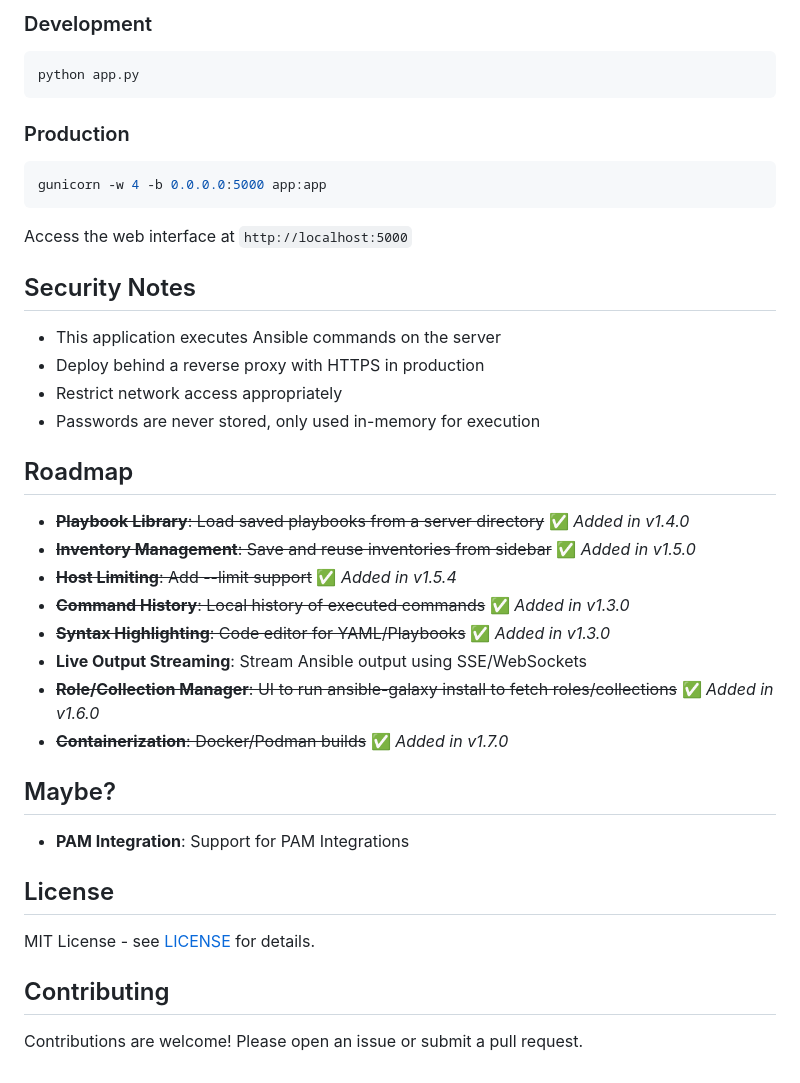
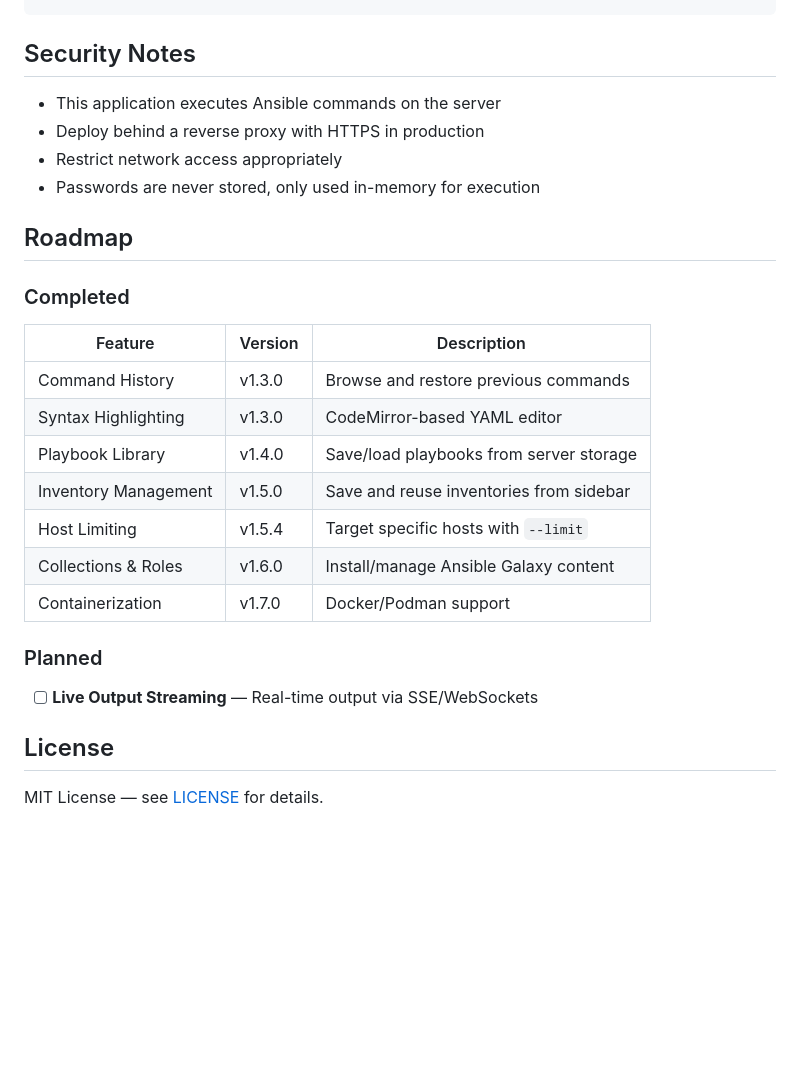
Before and after one commit to aydinguven/ekumen, a Markdown page: README.md, the part around the change printed below. GitHub-like rendering; blank space fills up the shorter version.

````diff
--- a/README.md
+++ b/README.md
@@ -146,19 +73,3 @@ export ANSIBLE_SHUTTLE_PORT=5000
-### Development
-
-```bash
-python app.py
-```
-
-### Production
-
-```bash
-gunicorn -w 4 -b 0.0.0.0:5000 app:app
-```
-
-Access the web interface at `http://localhost:5000`
-
-
-
 ## Security Notes
 
 - This application executes Ansible commands on the server
@@ -168,23 +79,22 @@ Access the web interface at `http://localhost:5000`
 
 ## Roadmap
 
-- ~~**Playbook Library**: Load saved playbooks from a server directory~~ ✅ *Added in v1.4.0*
-- ~~**Inventory Management**: Save and reuse inventories from sidebar~~ ✅ *Added in v1.5.0*
-- ~~**Host Limiting**: Add --limit support~~ ✅ *Added in v1.5.4*
-- ~~**Command History**: Local history of executed commands~~ ✅ *Added in v1.3.0*
-- ~~**Syntax Highlighting**: Code editor for YAML/Playbooks~~ ✅ *Added in v1.3.0*
-- **Live Output Streaming**: Stream Ansible output using SSE/WebSockets
-- ~~**Role/Collection Manager**: UI to run ansible-galaxy install to fetch roles/collections~~ ✅ *Added in v1.6.0*
-- ~~**Containerization**: Docker/Podman builds~~ ✅ *Added in v1.7.0*
+### Completed
 
-## Maybe?
-- **PAM Integration**: Support for PAM Integrations
+| Feature | Version | Description |
+|---------|---------|-------------|
+| Command History | v1.3.0 | Browse and restore previous commands |
+| Syntax Highlighting | v1.3.0 | CodeMirror-based YAML editor |
+| Playbook Library | v1.4.0 | Save/load playbooks from server storage |
+| Inventory Management | v1.5.0 | Save and reuse inventories from sidebar |
+| Host Limiting | v1.5.4 | Target specific hosts with `--limit` |
+| Collections & Roles | v1.6.0 | Install/manage Ansible Galaxy content |
+| Containerization | v1.7.0 | Docker/Podman support |
 
+### Planned
+
+- [ ] **Live Output Streaming** — Real-time output via SSE/WebSockets
 
 ## License
 
-MIT License - see [LICENSE](LICENSE) for details.
-
-## Contributing
-
-Contributions are welcome! Please open an issue or submit a pull request.
+MIT License — see [LICENSE](LICENSE) for details.
````
Also changed, not shown: other parts of README.md (+24 -97 lines), docs/docker.md (added, +43 -0 lines), docs/offline-install.md (added, +31 -0 lines), docs/screenshots/collections-roles.png (added), docs/screenshots/ui-adhoc-dark.png (added), docs/screenshots/ui-output.png (added), docs/screenshots/ui-playbook-light.png (added), 6 other files.
